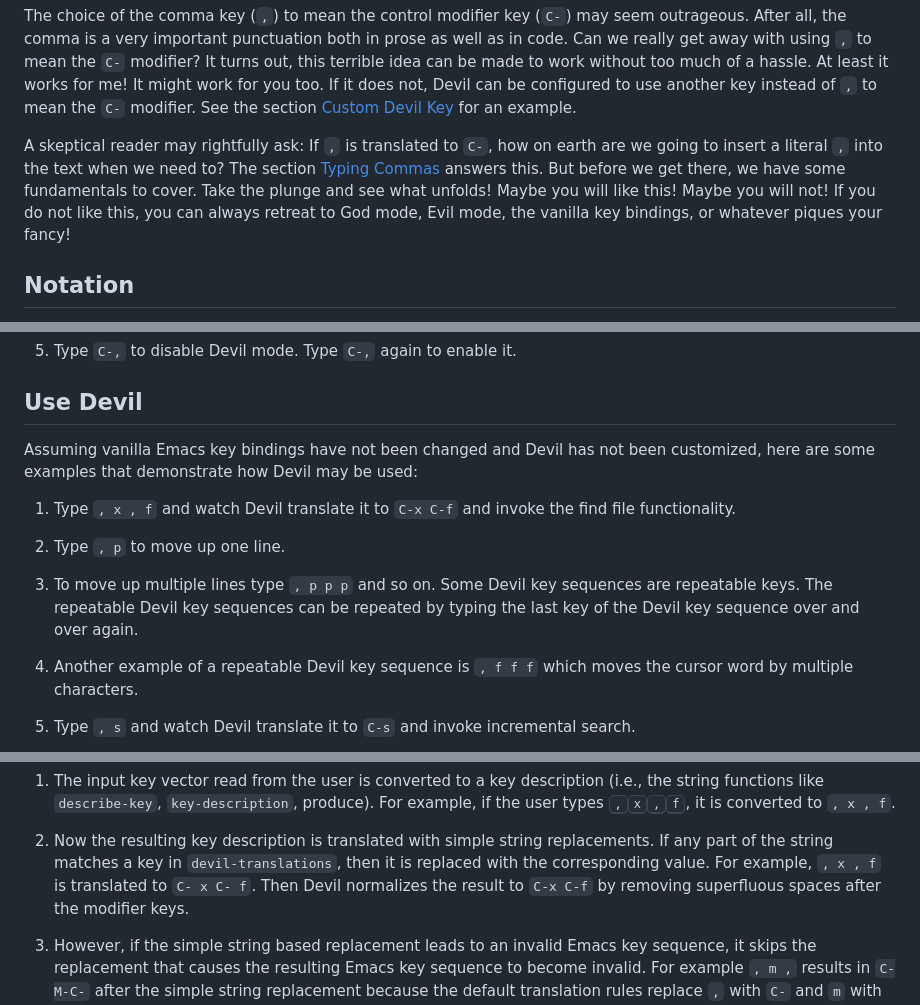
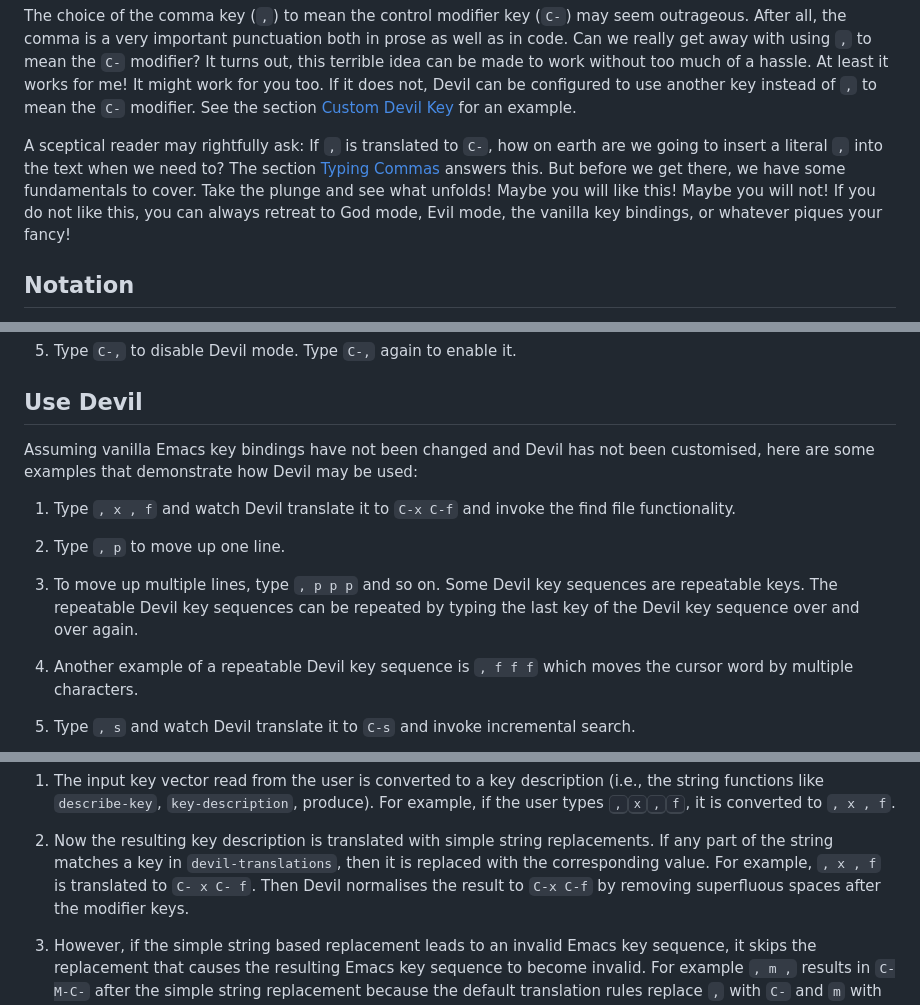
Before and after one commit to susam/devil, a Markdown page: README.md, 3 parts joined by grey strips. Drawn GitHub-style.

```diff
--- a/README.md
+++ b/README.md
@@ -53,13 +53,13 @@ configured to use another key instead of `,` to mean the `C-`
 modifier. See the section [Custom Devil Key](#custom-devil-key) for an
 example.
 
-A skeptical reader may rightfully ask: If `,` is translated to `C-`,
+A sceptical reader may rightfully ask: If `,` is translated to `C-`,
 how on earth are we going to insert a literal `,` into the text when
 we need to? The section [Typing Commas](#typing-commas) answers this.
 But before we get there, we have some fundamentals to cover. Take the
-plunge and see what unfolds! Maybe you will like this! Maybe you
-will not! If you do not like this, you can always retreat to God mode,
-Evil mode, the vanilla key bindings, or whatever piques your fancy!
+plunge and see what unfolds! Maybe you will like this! Maybe you will
+not! If you do not like this, you can always retreat to God mode, Evil
+mode, the vanilla key bindings, or whatever piques your fancy!
 
 
 Notation
@@ -116,7 +116,7 @@ Use Devil
 ---------
 
 Assuming vanilla Emacs key bindings have not been changed and Devil
-has not been customized, here are some examples that demonstrate how
+has not been customised, here are some examples that demonstrate how
 Devil may be used:
 
  1. Type `, x , f` and watch Devil translate it to `C-x C-f` and
@@ -124,10 +124,10 @@ Devil may be used:
 
  2. Type `, p` to move up one line.
 
- 3. To move up multiple lines type `, p p p` and so on. Some Devil key
-    sequences are repeatable keys. The repeatable Devil key sequences
-    can be repeated by typing the last key of the Devil key sequence
-    over and over again.
+ 3. To move up multiple lines, type `, p p p` and so on. Some Devil
+    key sequences are repeatable keys. The repeatable Devil key
+    sequences can be repeated by typing the last key of the Devil key
+    sequence over and over again.
 
  4. Another example of a repeatable Devil key sequence is `, f f f`
     which moves the cursor word by multiple characters.
@@ -259,7 +259,7 @@ user to an Emacs key sequence:
     replacements. If any part of the string matches a key in
     `devil-translations`, then it is replaced with the corresponding
     value. For example, `, x , f` is translated to `C- x C- f`. Then
-    Devil normalizes the result to `C-x C-f` by removing superfluous
+    Devil normalises the result to `C-x C-f` by removing superfluous
     spaces after the modifier keys.
 
  3. However, if the simple string based replacement leads to an
```
Also changed, not shown: other parts of README.md (+20 -19 lines).
